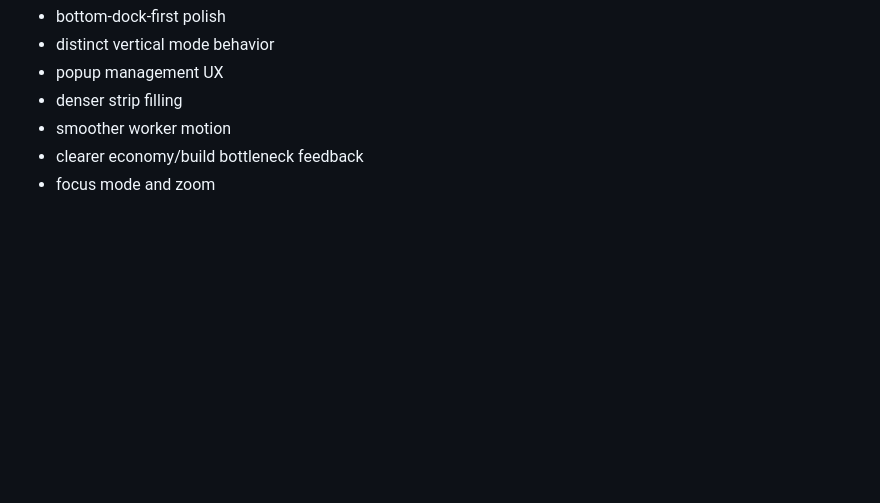
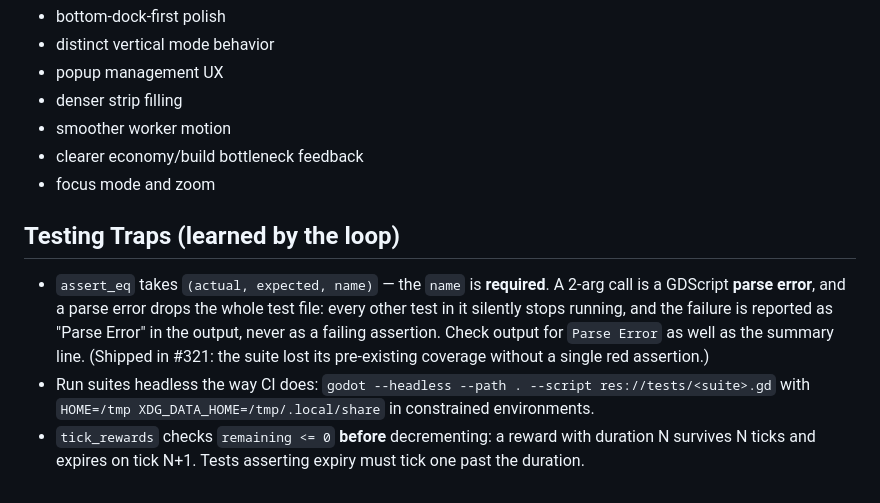
Before and after one commit to misospace/windowstead, a Markdown page: AGENTS.md, the part around the change. GitHub-like rendering; blank space fills up the shorter version.

Commit message:
docs: record the testing traps the loop learned (#323)

```diff
--- a/AGENTS.md
+++ b/AGENTS.md
@@ -95,3 +95,18 @@ The current major themes are:
 - smoother worker motion
 - clearer economy/build bottleneck feedback
 - focus mode and zoom
+
+## Testing Traps (learned by the loop)
+
+- `assert_eq` takes `(actual, expected, name)` — the `name` is **required**. A
+  2-arg call is a GDScript **parse error**, and a parse error drops the whole
+  test file: every other test in it silently stops running, and the failure is
+  reported as "Parse Error" in the output, never as a failing assertion. Check
+  output for `Parse Error` as well as the summary line. (Shipped in #321: the
+  suite lost its pre-existing coverage without a single red assertion.)
+- Run suites headless the way CI does:
+  `godot --headless --path . --script res://tests/<suite>.gd` with
+  `HOME=/tmp XDG_DATA_HOME=/tmp/.local/share` in constrained environments.
+- `tick_rewards` checks `remaining <= 0` **before** decrementing: a reward with
+  duration N survives N ticks and expires on tick N+1. Tests asserting expiry
+  must tick one past the duration.
```
